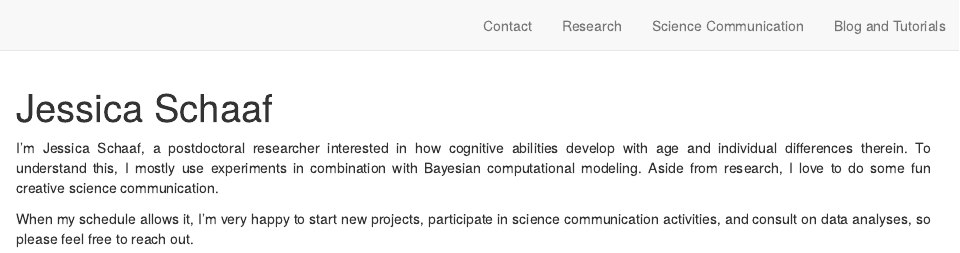
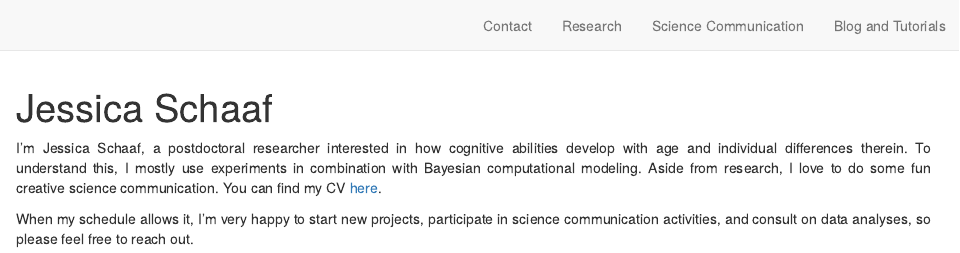
Before and after one commit to JessicaSchaaf/jessicaschaaf, an R Markdown document (about.Rmd): the page in a window 1100 px wide, from its top. Rendered offline with R 4.5, knitr and Pandoc, with nearby package versions; drawn as R Markdown's standard HTML page in place of the format the file asks for.

Commit message:
Added cv

```diff
--- a/about.Rmd
+++ b/about.Rmd
@@ -14,6 +14,6 @@ output:
   postcards::jolla
 ---
 
-<div style="text-align: justify"> I'm Jessica Schaaf, a postdoctoral researcher interested in how cognitive abilities develop with age and individual differences therein. To understand this, I mostly use experiments in combination with Bayesian computational modeling. Aside from research, I love to do some fun creative science communication.
+<div style="text-align: justify"> I'm Jessica Schaaf, a postdoctoral researcher interested in how cognitive abilities develop with age and individual differences therein. To understand this, I mostly use experiments in combination with Bayesian computational modeling. Aside from research, I love to do some fun creative science communication. You can find my CV [here](https://jessicaschaaf.github.io/jessicaschaaf/CV_JessicaSchaaf.pdf).
 
 When my schedule allows it, I'm very happy to start new projects, participate in science communication activities, and consult on data analyses, so please feel free to reach out. </div>
```
Also changed, not shown: index.Rmd (+1 -1 lines), docs/posts/posts.json, docs/search.json, 4 other files.
